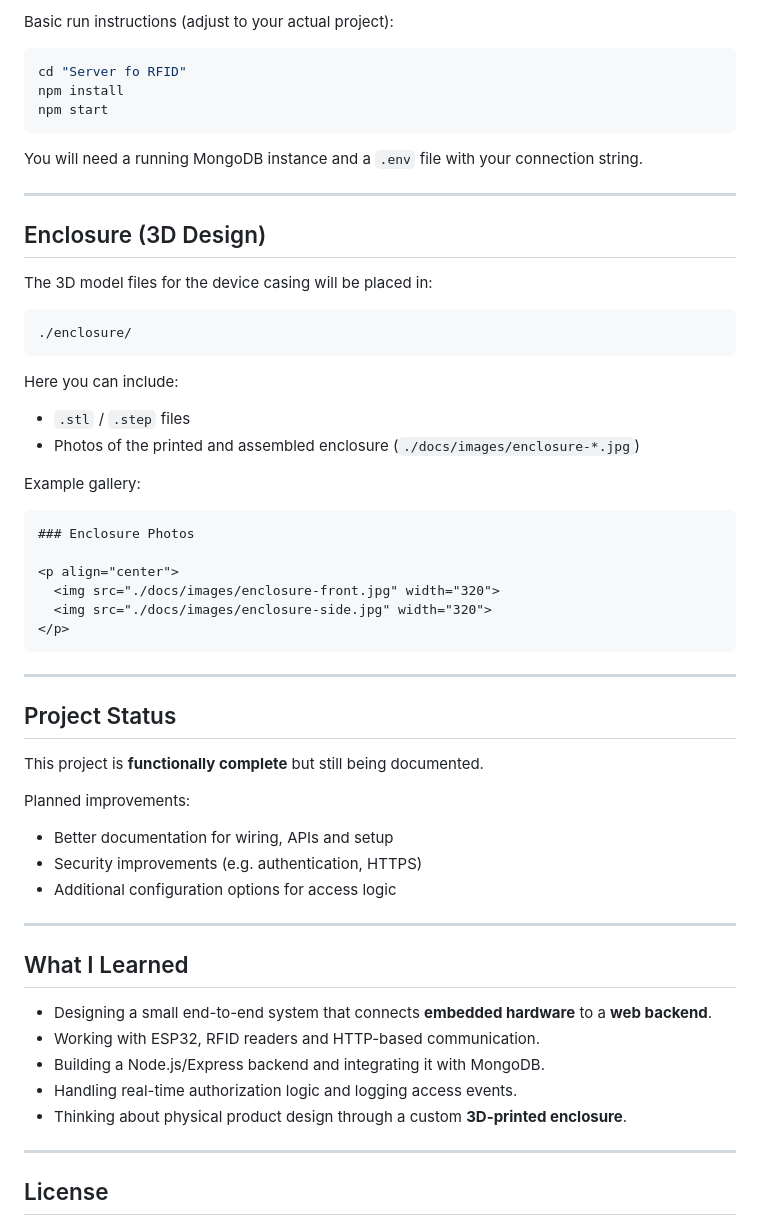
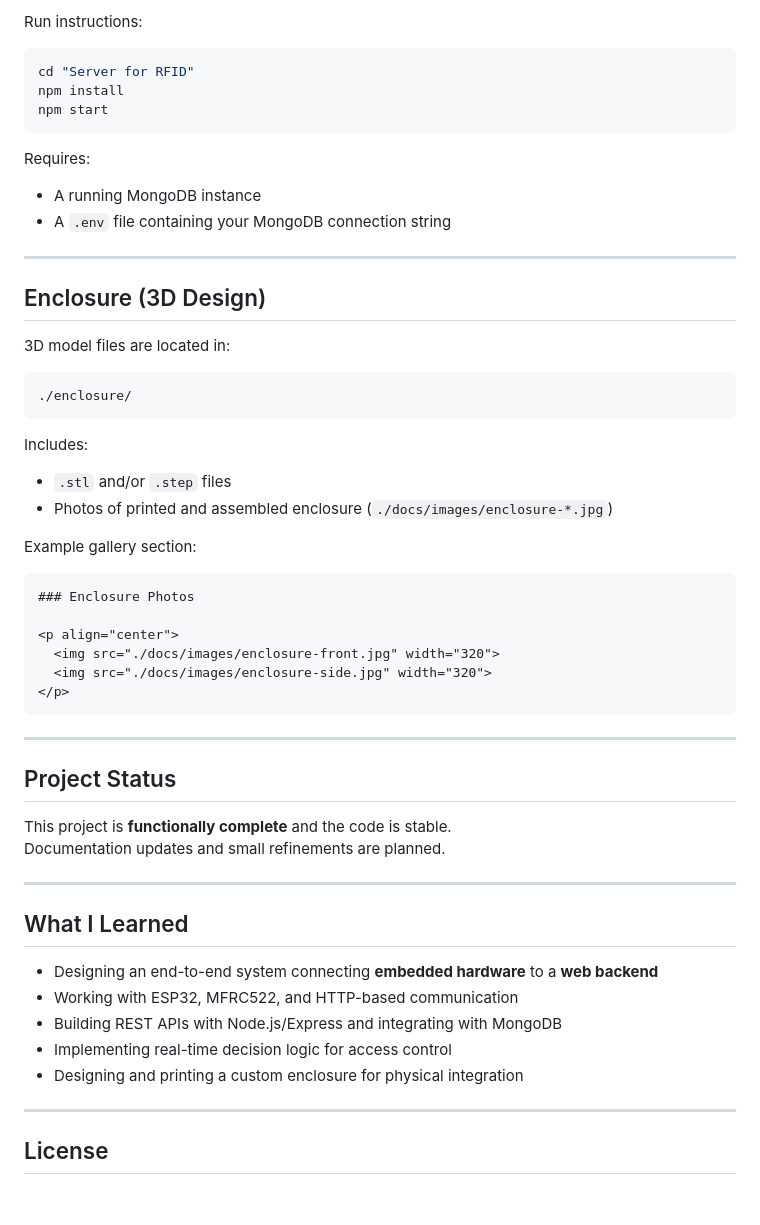
Before and after one commit to bitchikogulara/access-control-system, a Markdown page: README.md, the part around the change printed below. Drawn GitHub-style; blank space fills up the shorter version.

````diff
--- a/README.md
+++ b/README.md
@@ -98,30 +88,32 @@ Responsibilities:
 
-Basic run instructions (adjust to your actual project):
+Run instructions:
 
 ```bash
-cd "Server fo RFID"
+cd "Server for RFID"
 npm install
 npm start
 ```
 
-You will need a running MongoDB instance and a `.env` file with your connection string.
+Requires:
+- A running MongoDB instance
+- A `.env` file containing your MongoDB connection string
 
 ---
 
 ## Enclosure (3D Design)
 
-The 3D model files for the device casing will be placed in:
+3D model files are located in:
 
 ```text
 ./enclosure/
 ```
 
-Here you can include:
+Includes:
 
-- `.stl` / `.step` files
-- Photos of the printed and assembled enclosure (`./docs/images/enclosure-*.jpg`)
+- `.stl` and/or `.step` files
+- Photos of printed and assembled enclosure (`./docs/images/enclosure-*.jpg`)
 
-Example gallery:
+Example gallery section:
 
 ```md
 ### Enclosure Photos
@@ -136,23 +128,18 @@ Example gallery:
 
 ## Project Status
 
-This project is **functionally complete** but still being documented.
-
-Planned improvements:
-
-- Better documentation for wiring, APIs and setup
-- Security improvements (e.g. authentication, HTTPS)
-- Additional configuration options for access logic
+This project is **functionally complete** and the code is stable.
+Documentation updates and small refinements are planned.
 
 ---
 
 ## What I Learned
 
-- Designing a small end-to-end system that connects **embedded hardware** to a **web backend**.
-- Working with ESP32, RFID readers and HTTP-based communication.
-- Building a Node.js/Express backend and integrating it with MongoDB.
-- Handling real-time authorization logic and logging access events.
-- Thinking about physical product design through a custom **3D-printed enclosure**.
+- Designing an end-to-end system connecting **embedded hardware** to a **web backend**
+- Working with ESP32, MFRC522, and HTTP-based communication
+- Building REST APIs with Node.js/Express and integrating with MongoDB
+- Implementing real-time decision logic for access control
+- Designing and printing a custom enclosure for physical integration
 
 ---
 
````
Also changed, not shown: other parts of README.md (+19 -29 lines).
